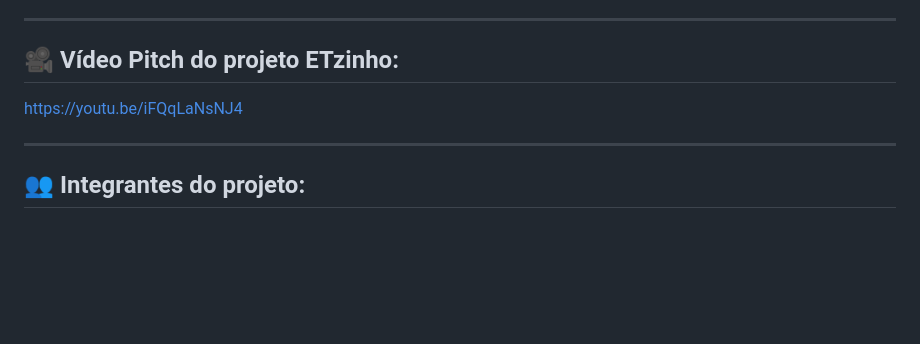
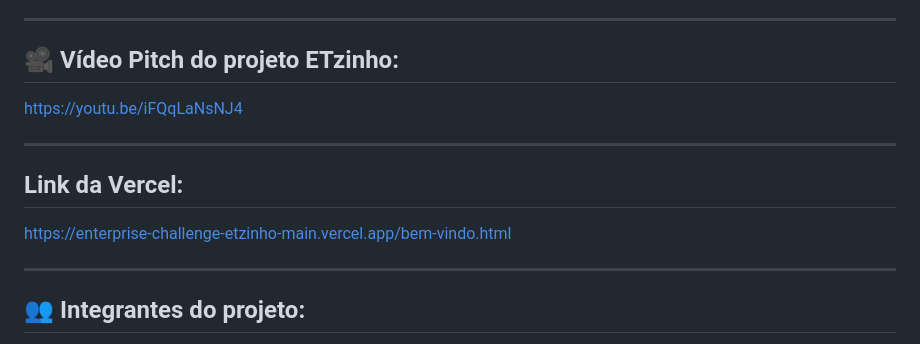
Before and after one commit to fiap-webdesign/enterprise-challenge-etzinho, a Markdown page: src/README.md, the part around the change. Rendered like a GitHub page; blank space fills up the shorter version.

```diff
--- a/src/README.md
+++ b/src/README.md
@@ -55,6 +55,11 @@ https://youtu.be/iFQqLaNsNJ4
 
 ---
 
+## Link da Vercel:
+https://enterprise-challenge-etzinho-main.vercel.app/bem-vindo.html
+
+---
+
 ## 👥 Integrantes do projeto:
 
 - **Abner Rodrigues Ferreira** | RM 559568
```
